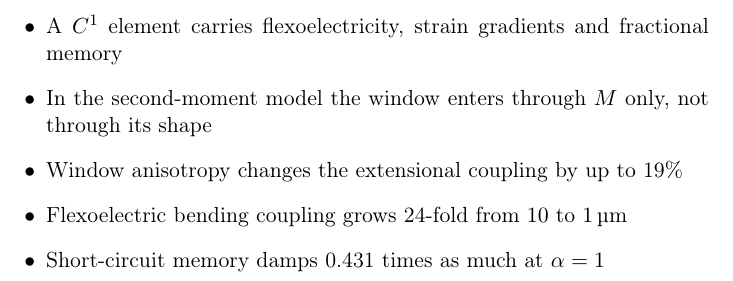
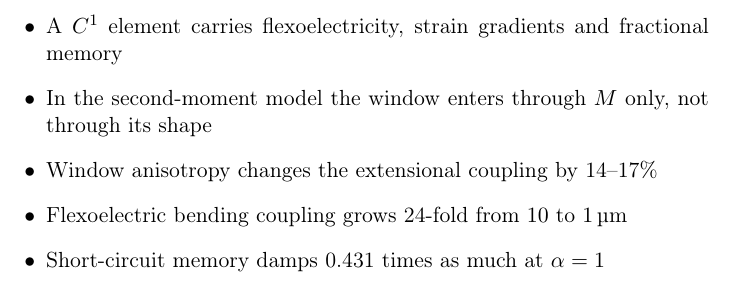
Before and after one commit to vipin-oss/NEW_FEM, a LaTeX document (Paper_12/Highlights.tex): part of the page, cut so that both start at the same text. Compiled offline with pdfLaTeX.

Commit message:
Highlights: align window-anisotropy effect with data (14-17%, was 19%)
Co-Authored-By: Claude Sonnet 5.5 <noreply@anthropic.com>
Claude-Session: https://claude.ai/code/session_01ENNq6FFnnHhQL1B4gAm3GZ

```diff
--- a/Paper_12/Highlights.tex
+++ b/Paper_12/Highlights.tex
@@ -9,7 +9,7 @@
 \begin{itemize}
 \item A $C^1$ element carries flexoelectricity, strain gradients and fractional memory
 \item In the second-moment model the window enters through $M$ only, not through its shape
-\item Window anisotropy changes the extensional coupling by up to 19\%
+\item Window anisotropy changes the extensional coupling by 14--17\%
 \item Flexoelectric bending coupling grows 24-fold from \SI{10}{} to \SI{1}{\micro\meter}
 \item Short-circuit memory damps 0.431 times as much at $\alpha=1$
 \end{itemize}
```
